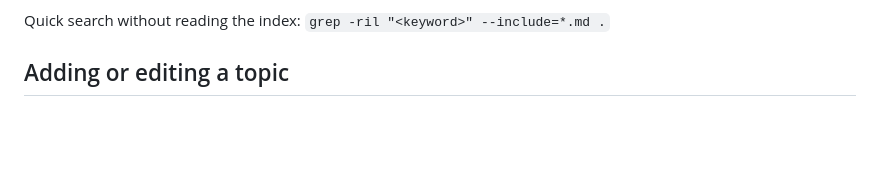
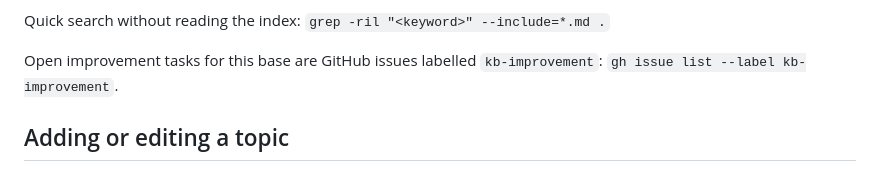
Before and after one commit to faheemkhaskheli9/Software-Engineering-KnowledgeBase, a Markdown page: AGENTS.md, the part around the change. GitHub-like rendering; blank space fills up the shorter version.

Commit message:
Point agents at the kb-improvement issue backlog

```diff
--- a/AGENTS.md
+++ b/AGENTS.md
@@ -19,6 +19,9 @@ worked system-design case studies.
 6. Mention which file(s) informed your work.
 
 Quick search without reading the index: `grep -ril "<keyword>" --include=*.md .`
+
+Open improvement tasks for this base are GitHub issues labelled `kb-improvement`:
+`gh issue list --label kb-improvement`.
 
 ## Adding or editing a topic
 
```
